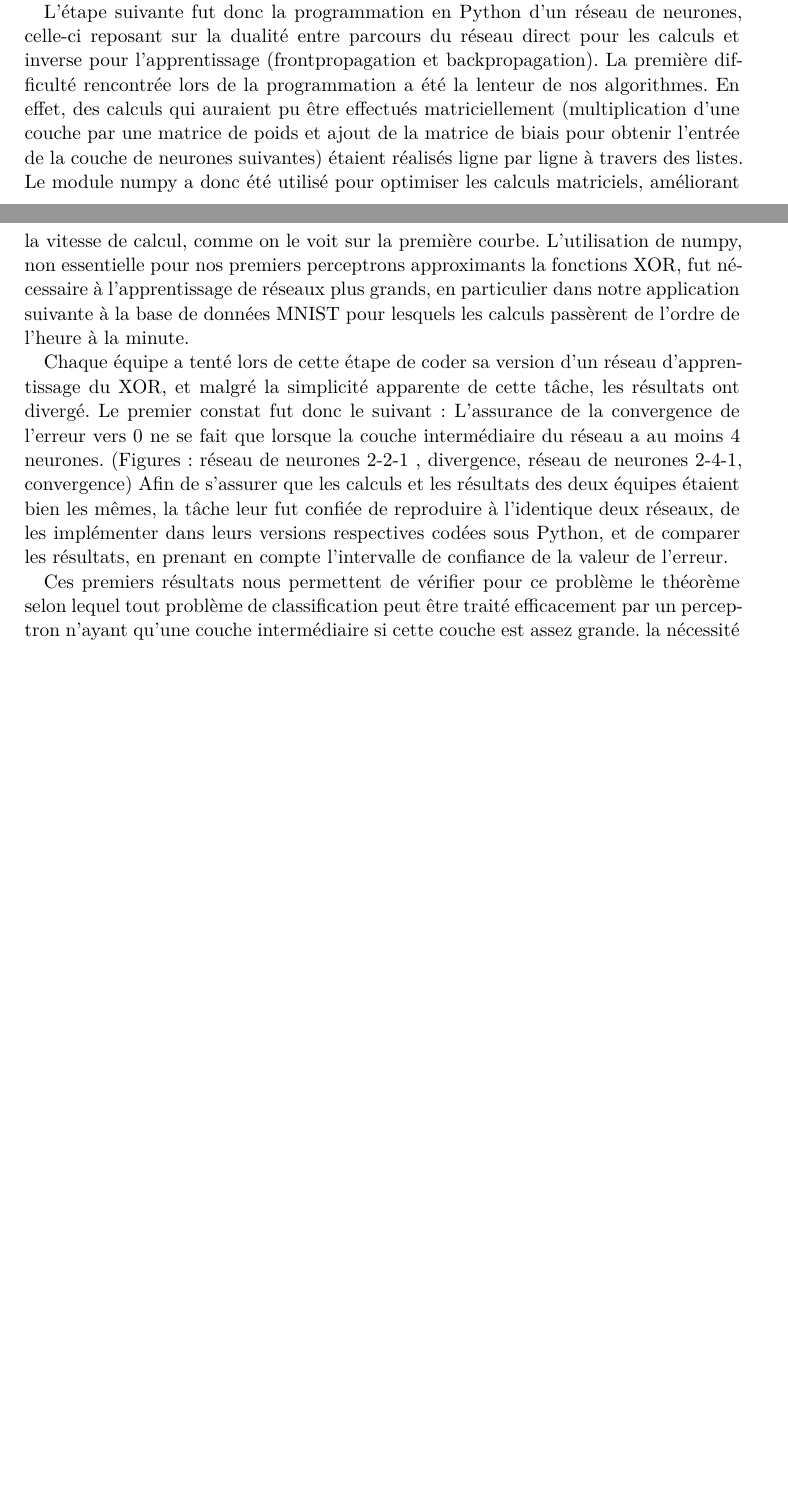
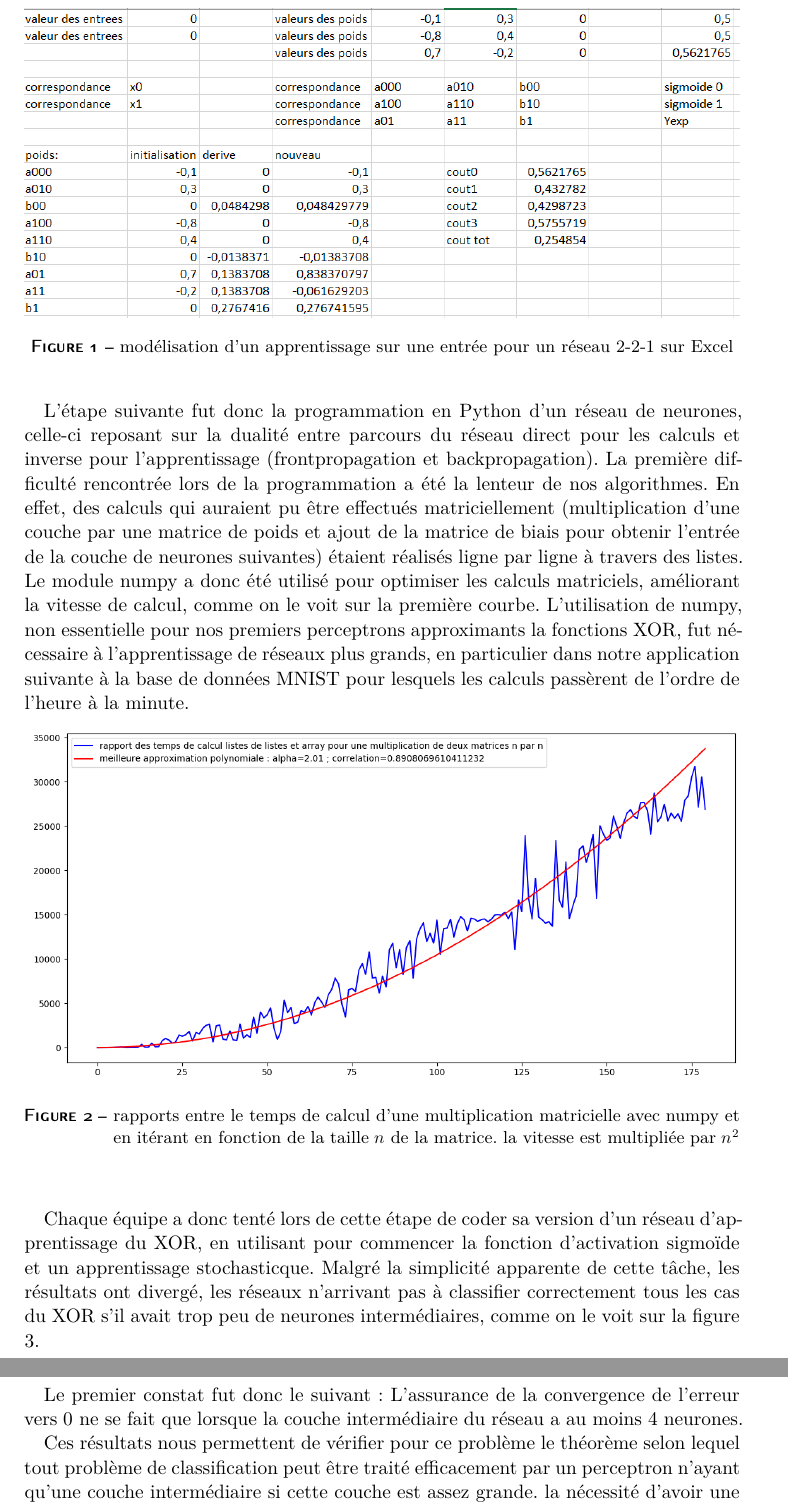
Before and after one commit to ready-player-one-supelec/rapport_projet, a LaTeX document (rapport.tex): two parts of pages 2 and 3 of 8 before the commit and two parts of pages 3 and 4 of 8 after it, joined at a grey line, cut at the place of the change, the shorter picture padded with empty space. Compiled offline with XeLaTeX; a missing font is replaced by an installed copy or a similar font.

Commit message:
continuation du rapport

```diff
--- a/rapport.tex
+++ b/rapport.tex
@@ -68,12 +69,27 @@ La mise en place de cette feuille de calcul a mis en évidence la complexité de
 
+\begin{figure}[!h]
+\includegraphics[width=\linewidth]{excelXOR.png}
+\centering
+ \caption{modélisation d'un apprentissage sur une entrée pour un réseau 2-2-1 sur Excel}
+ \label{fig:excelXOR}
+\end{figure}
+\vspace{5mm}
 L'étape suivante fut donc la programmation en Python d'un réseau de neurones, celle-ci reposant sur la dualité entre parcours du réseau direct pour les calculs et inverse pour l'apprentissage (frontpropagation et backpropagation). La première difficulté rencontrée lors de la programmation a été la lenteur de nos algorithmes. En effet, des calculs qui auraient pu être effectués matriciellement (multiplication d'une couche par une matrice de poids et ajout de la matrice de biais pour obtenir l'entrée de la couche de neurones suivantes) étaient réalisés ligne par ligne à travers des listes. Le module numpy a donc été utilisé pour optimiser les calculs matriciels, améliorant la vitesse de calcul, comme on le voit sur la première courbe. L'utilisation de numpy, non essentielle pour nos premiers perceptrons approximants la fonctions XOR, fut nécessaire à l'apprentissage de réseaux plus grands, en particulier dans notre application suivante à la base de données MNIST pour lesquels les calculs passèrent de l'ordre de l'heure à la minute.
 
-% TODO (figure : vitesse de calcul matriciel numpy par rapport à matrice)
 
- Chaque équipe a tenté lors de cette étape de coder sa version d'un réseau d'apprentissage du XOR, et malgré la simplicité apparente de cette tâche, les résultats ont divergé.
-Le premier constat fut donc le suivant : L'assurance de la convergence de l'erreur vers $0$ ne se fait que lorsque la couche intermédiaire du réseau a au moins 4 neurones. (Figures : réseau de neurones 2-2-1 , divergence, réseau de neurones 2-4-1, convergence) Afin de s'assurer que les calculs et les résultats des deux équipes étaient bien les mêmes, la tâche leur fut confiée de reproduire à l'identique deux réseaux, de les implémenter dans leurs versions respectives codées sous Python, et de comparer les résultats, en prenant en compte l'intervalle de confiance de la valeur de l'erreur.
+\begin{figure}[h!]
+\includegraphics[width=\linewidth]{tpsCalcul.png}
+\centering
+ \caption{rapports entre le temps de calcul d'une multiplication matricielle avec numpy et en itérant en fonction de la taille $n$ de la matrice. la vitesse est multipliée par  $n^{2}$ }
+ \label{fig:tpsCalcul}
+\end{figure}
+\vspace{5mm}
 
-Ces premiers résultats nous permettent de vérifier pour ce problème le théorème selon lequel tout problème de classification peut être traité efficacement par un perceptron n'ayant qu'une couche intermédiaire si cette couche est assez grande. la nécessité d'avoir une couche intermédiaire vient pour le cas du XOR, de la non linéarité du problème.
+ Chaque équipe a donc tenté lors de cette étape de coder sa version d'un réseau d'apprentissage du XOR, en utilisant pour commencer la fonction d'activation sigmoïde et un apprentissage stochasticque. Malgré la simplicité apparente de cette tâche, les résultats ont divergé, les réseaux n'arrivant pas à classifier correctement tous les cas du XOR s'il avait trop peu de neurones intermédiaires, comme on le voit sur la figure 3.
+
+Le premier constat fut donc le suivant : L'assurance de la convergence de l'erreur vers $0$ ne se fait que lorsque la couche intermédiaire du réseau a au moins 4 neurones.
+
+Ces résultats nous permettent de vérifier pour ce problème le théorème selon lequel tout problème de classification peut être traité efficacement par un perceptron n'ayant qu'une couche intermédiaire si cette couche est assez grande. la nécessité d'avoir une couche intermédiaire vient pour le cas du XOR, de la non linéarité du problème.
 
 Avant de s'atteler à une application plus complexe, nous avons pris du temps pour tester l'influence de différents paramètres sur la vitesse de convegernce. Nous avons isolé plusieurs hyperparamètres, à savoir  la facon d'initialiser les poids et biais, la vitesse d'apprentissage (ou plus généralement la fonction de minimisation qui pourra ne pas être un gradient simple), la façon de gérer notre set d'entrainement (batch training, stochastich training), mais aussi la fonction d'activation choisie.
 
```
Also changed, not shown: excelXOR.PNG (added), rapport.pdf, rapports temps de calculs.png (deleted), tpsCalcul.png (added), rapport.tex (9 more changed lines).
